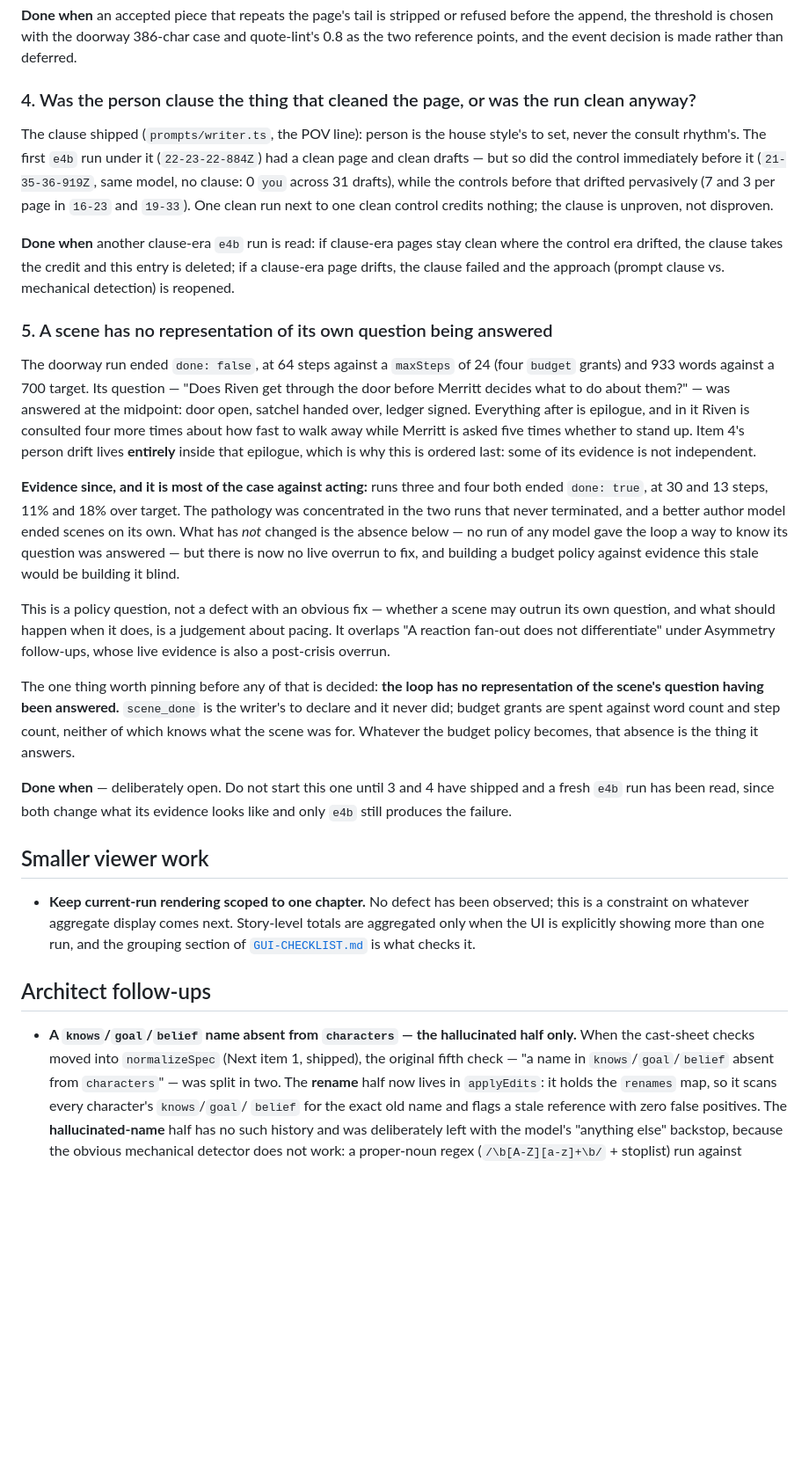
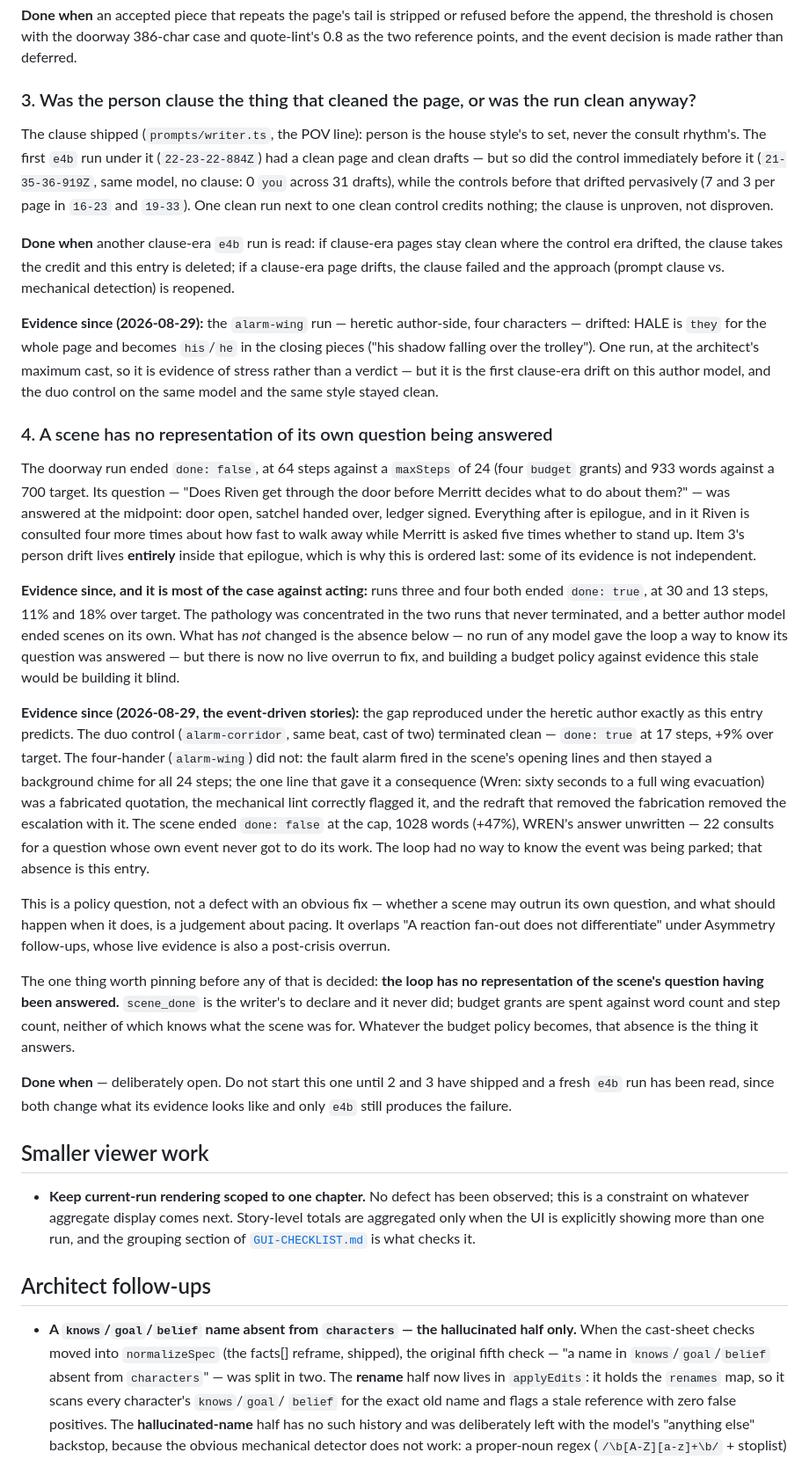
Before and after one commit to pluptak/Story-writer, a Markdown page: PLANS.md, the part around one of its changes. Shown at 88% size. GitHub-like rendering; blank space fills up the shorter version.

```diff
--- a/PLANS.md
+++ b/PLANS.md
@@ -106,7 +90,7 @@ Two decisions the plan has to make:
 append, the threshold is chosen with the doorway 386-char case and quote-lint's 0.8 as the two
 reference points, and the event decision is made rather than deferred.
 
-### 4. Was the person clause the thing that cleaned the page, or was the run clean anyway?
+### 3. Was the person clause the thing that cleaned the page, or was the run clean anyway?
 
 The clause shipped (`prompts/writer.ts`, the POV line): person is the house style's to set, never
 the consult rhythm's. The first `e4b` run under it (`22-23-22-884Z`) had a clean page and clean
@@ -119,13 +103,19 @@ unproven, not disproven.
 control era drifted, the clause takes the credit and this entry is deleted; if a clause-era page
 drifts, the clause failed and the approach (prompt clause vs. mechanical detection) is reopened.
 
-### 5. A scene has no representation of its own question being answered
+**Evidence since (2026-08-29):** the `alarm-wing` run — heretic author-side, four characters —
+drifted: HALE is `they` for the whole page and becomes `his`/`he` in the closing pieces ("his
+shadow falling over the trolley"). One run, at the architect's maximum cast, so it is evidence of
+stress rather than a verdict — but it is the first clause-era drift on this author model, and the
+duo control on the same model and the same style stayed clean.
+
+### 4. A scene has no representation of its own question being answered
 
 The doorway run ended `done: false`, at 64 steps against a `maxSteps` of 24 (four `budget` grants)
 and 933 words against a 700 target. Its question — "Does Riven get through the door before Merritt
 decides what to do about them?" — was answered at the midpoint: door open, satchel handed over,
 ledger signed. Everything after is epilogue, and in it Riven is consulted four more times about how
-fast to walk away while Merritt is asked five times whether to stand up. Item 4's person drift lives
+fast to walk away while Merritt is asked five times whether to stand up. Item 3's person drift lives
 **entirely** inside that epilogue, which is why this is ordered last: some of its evidence is not
 independent.
 
@@ -135,6 +125,16 @@ runs that never terminated, and a better author model ended scenes on its own. W
 is the absence below — no run of any model gave the loop a way to know its question was answered —
 but there is now no live overrun to fix, and building a budget policy against evidence this stale
 would be building it blind.
+
+**Evidence since (2026-08-29, the event-driven stories):** the gap reproduced under the heretic
+author exactly as this entry predicts. The duo control (`alarm-corridor`, same beat, cast of two)
+terminated clean — `done: true` at 17 steps, +9% over target. The four-hander (`alarm-wing`) did
+not: the fault alarm fired in the scene's opening lines and then stayed a background chime for all
+24 steps; the one line that gave it a consequence (Wren: sixty seconds to a full wing evacuation)
+was a fabricated quotation, the mechanical lint correctly flagged it, and the redraft that removed
+the fabrication removed the escalation with it. The scene ended `done: false` at the cap, 1028 words
+(+47%), WREN's answer unwritten — 22 consults for a question whose own event never got to do its
+work. The loop had no way to know the event was being parked; that absence is this entry.
 
 This is a policy question, not a defect with an obvious fix — whether a scene may outrun its own
 question, and what should happen when it does, is a judgement about pacing. It overlaps "A reaction
@@ -146,7 +146,7 @@ scene's question having been answered.** `scene_done` is the writer's to declare
 budget grants are spent against word count and step count, neither of which knows what the scene was
 for. Whatever the budget policy becomes, that absence is the thing it answers.
 
-**Done when** — deliberately open. Do not start this one until 3 and 4 have shipped and a fresh
+**Done when** — deliberately open. Do not start this one until 2 and 3 have shipped and a fresh
 `e4b` run has been read, since both change what its evidence looks like and only `e4b` still
 produces the failure.
 
@@ -160,7 +160,7 @@ produces the failure.
 ## Architect follow-ups
 
 - **A `knows`/`goal`/`belief` name absent from `characters` — the hallucinated half only.** When the
-  cast-sheet checks moved into `normalizeSpec` (Next item 1, shipped), the original fifth check —
+  cast-sheet checks moved into `normalizeSpec` (the facts[] reframe, shipped), the original fifth check —
   "a name in `knows`/`goal`/`belief` absent from `characters`" — was split in two. The **rename** half
   now lives in `applyEdits`: it holds the `renames` map, so it scans every character's `knows`/`goal`/
   `belief` for the exact old name and flags a stale reference with zero false positives. The
```
Also changed, not shown: other parts of PLANS.md (+58 -29 lines).
